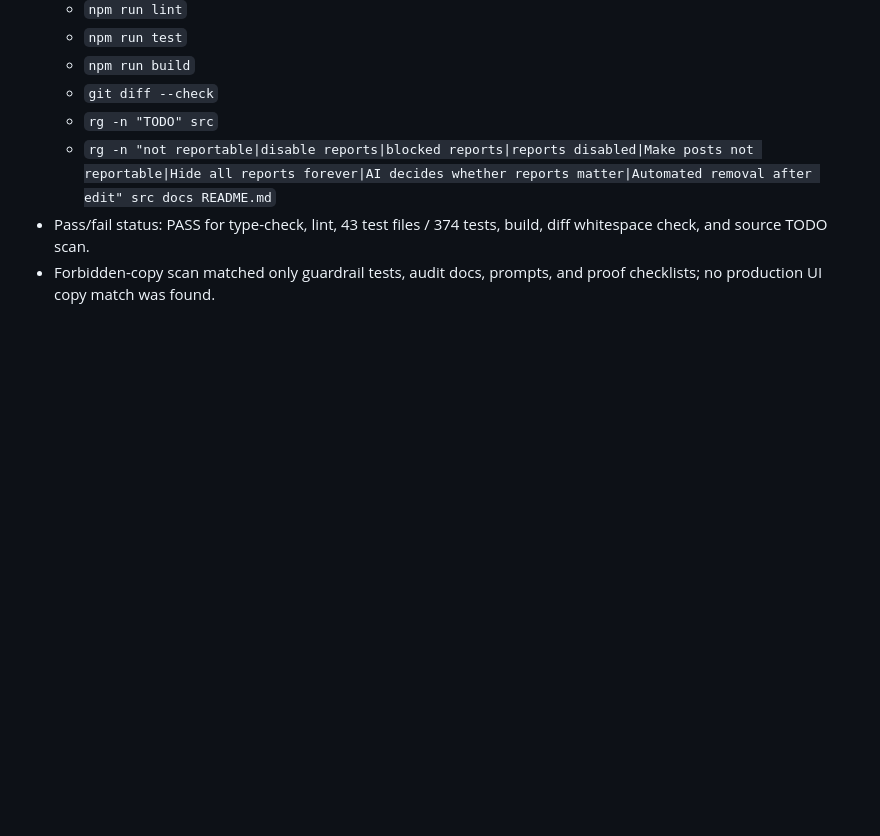
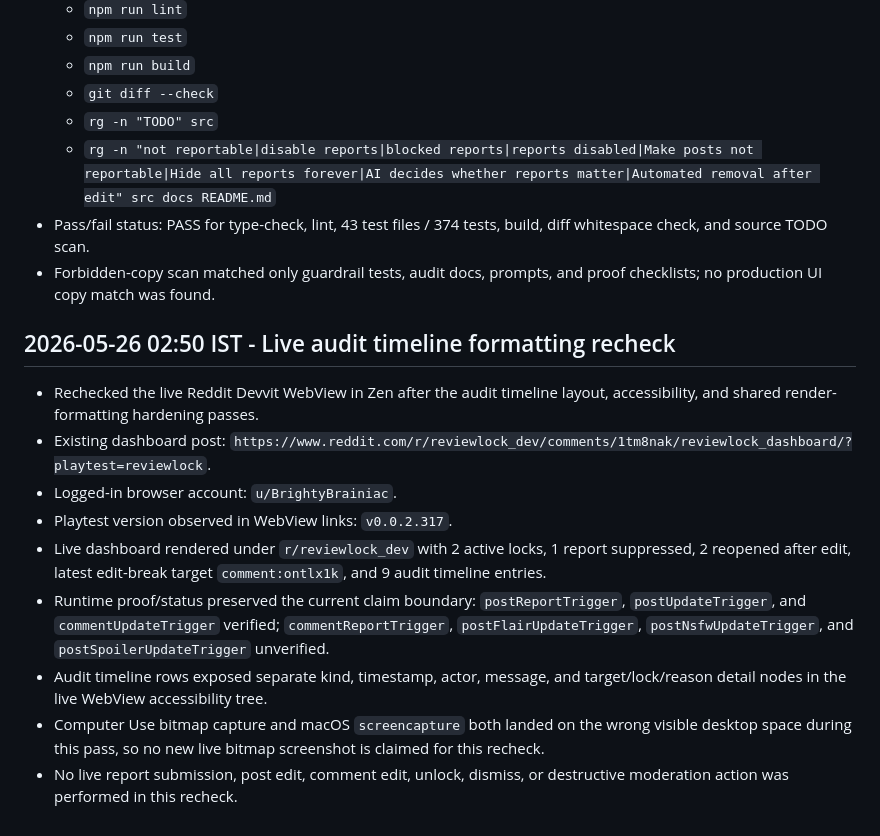
Before and after one commit to Arshgill01/ReviewLock, a Markdown page: log.md, the part around the change. GitHub-like rendering; blank space fills up the shorter version.

```diff
--- a/log.md
+++ b/log.md
@@ -2746,3 +2746,26 @@
   build, diff whitespace check, and source TODO scan.
 - Forbidden-copy scan matched only guardrail tests, audit docs, prompts, and
   proof checklists; no production UI copy match was found.
+
+## 2026-05-26 02:50 IST - Live audit timeline formatting recheck
+
+- Rechecked the live Reddit Devvit WebView in Zen after the audit timeline
+  layout, accessibility, and shared render-formatting hardening passes.
+- Existing dashboard post:
+  `https://www.reddit.com/r/reviewlock_dev/comments/1tm8nak/reviewlock_dashboard/?playtest=reviewlock`.
+- Logged-in browser account: `u/BrightyBrainiac`.
+- Playtest version observed in WebView links: `v0.0.2.317`.
+- Live dashboard rendered under `r/reviewlock_dev` with 2 active locks, 1
+  report suppressed, 2 reopened after edit, latest edit-break target
+  `comment:ontlx1k`, and 9 audit timeline entries.
+- Runtime proof/status preserved the current claim boundary:
+  `postReportTrigger`, `postUpdateTrigger`, and `commentUpdateTrigger`
+  verified; `commentReportTrigger`, `postFlairUpdateTrigger`,
+  `postNsfwUpdateTrigger`, and `postSpoilerUpdateTrigger` unverified.
+- Audit timeline rows exposed separate kind, timestamp, actor, message, and
+  target/lock/reason detail nodes in the live WebView accessibility tree.
+- Computer Use bitmap capture and macOS `screencapture` both landed on the
+  wrong visible desktop space during this pass, so no new live bitmap screenshot
+  is claimed for this recheck.
+- No live report submission, post edit, comment edit, unlock, dismiss, or
+  destructive moderation action was performed in this recheck.
```
Also changed, not shown: TODO.md (+1 -0 lines), docs/LIVE_WEBVIEW_RUNTIME_SMOKE.md (+48 -1 lines).
